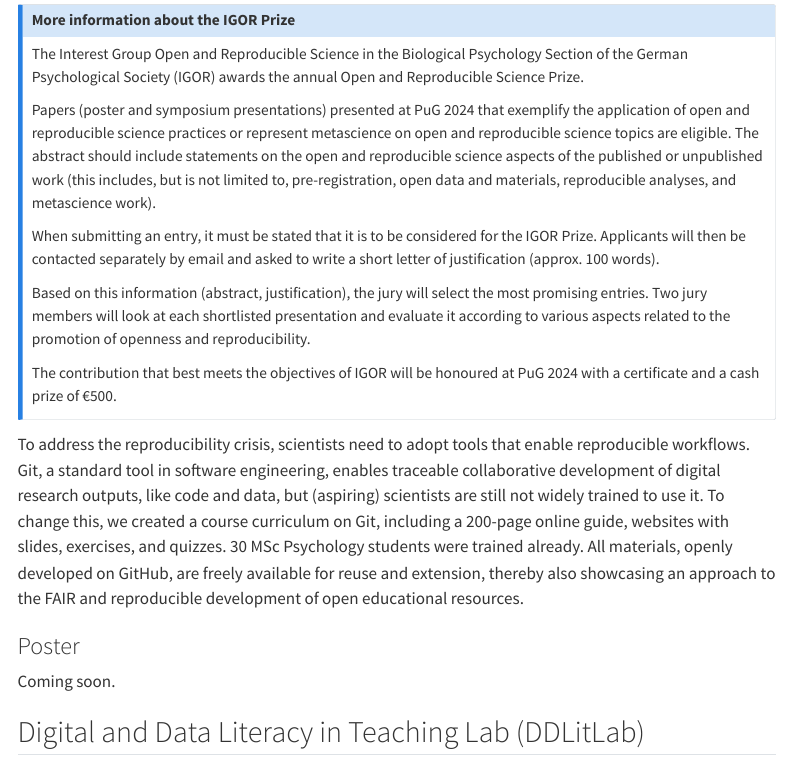
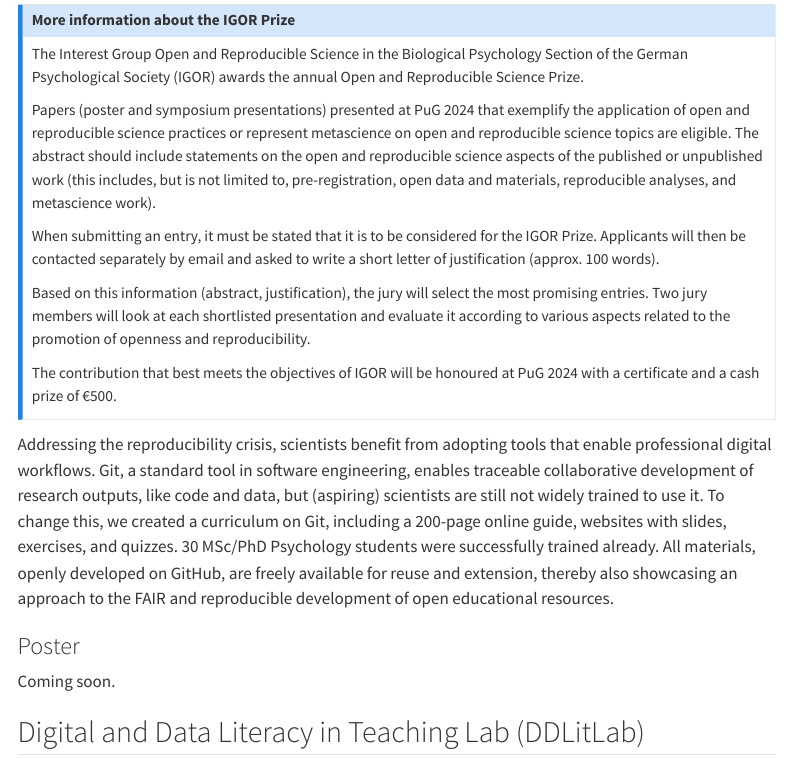
Before and after one commit to lnnrtwttkhn/ddlitlab-presentation, a Quarto document (index.qmd): the page in a window 1100 px wide, from 1240 px down. Rendered offline with R 4.5, knitr and Pandoc in place of Quarto, with nearby package versions; menus at the side of the page are left out; badge pictures from the web are left out.

Commit message:
edit igor prize

```diff
--- a/index.qmd
+++ b/index.qmd
@@ -76,10 +76,10 @@ Based on this information (abstract, justification), the jury will select the mo
 The contribution that best meets the objectives of IGOR will be honoured at PuG 2024 with a certificate and a cash prize of €500.
 :::
 
-To address the reproducibility crisis, scientists need to adopt tools that enable reproducible workflows.
-Git, a standard tool in software engineering, enables traceable collaborative development of digital research outputs, like code and data, but (aspiring) scientists are still not widely trained to use it.
-To change this, we created a course curriculum on Git, including a 200-page online guide, websites with slides, exercises, and quizzes.
-30 MSc Psychology students were trained already.
+Addressing the reproducibility crisis, scientists benefit from adopting tools that enable professional digital workflows.
+Git, a standard tool in software engineering, enables traceable collaborative development of research outputs, like code and data, but (aspiring) scientists are still not widely trained to use it.
+To change this, we created a curriculum on Git, including a 200-page online guide, websites with slides, exercises, and quizzes.
+30 MSc/PhD Psychology students were successfully trained already.
 All materials, openly developed on GitHub, are freely available for reuse and extension, thereby also showcasing an approach to the FAIR and reproducible development of open educational resources.
 
 ### Poster
```
